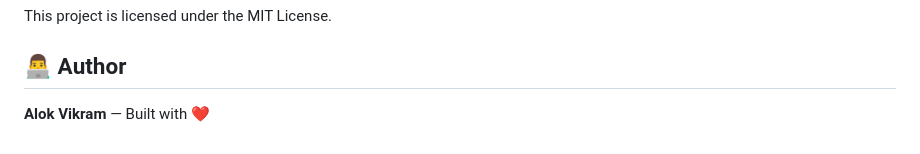
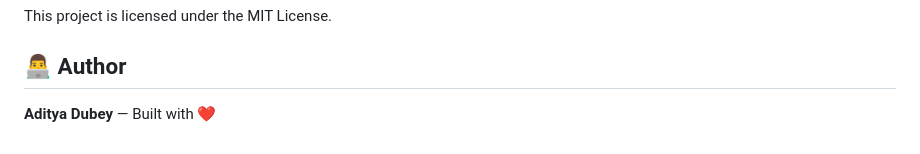
Before and after one commit to aditya-895717/DishGennie, a Markdown page: dishgennie-main/README.md, the part around the change. Rendered like a GitHub page.

Commit message:
Update author name in README.md

```diff
--- a/dishgennie-main/README.md
+++ b/dishgennie-main/README.md
@@ -158,4 +158,4 @@ This project is licensed under the MIT License.
 
 ## 👨‍💻 Author
 
-**Alok Vikram** — Built with ❤️
+**Aditya Dubey** — Built with ❤️
```
